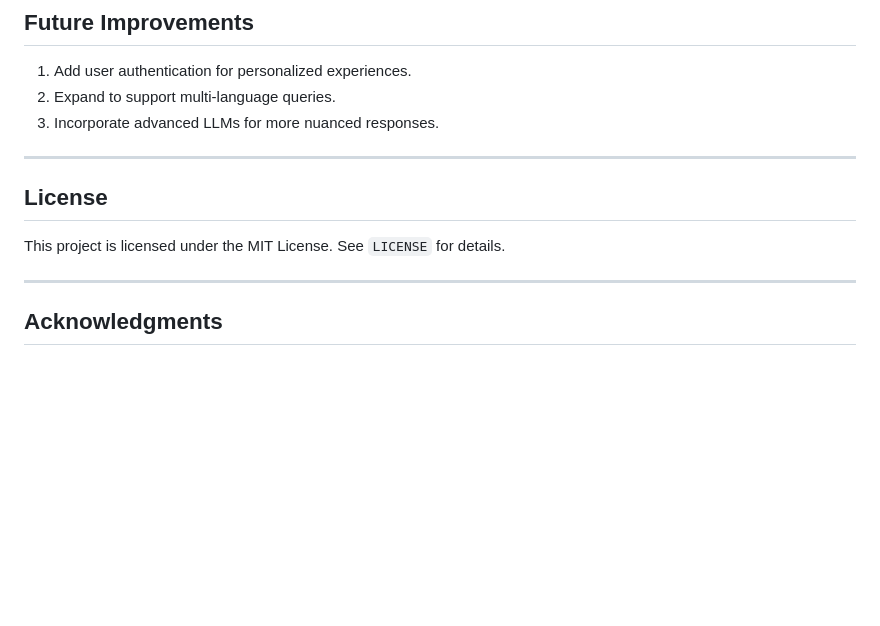
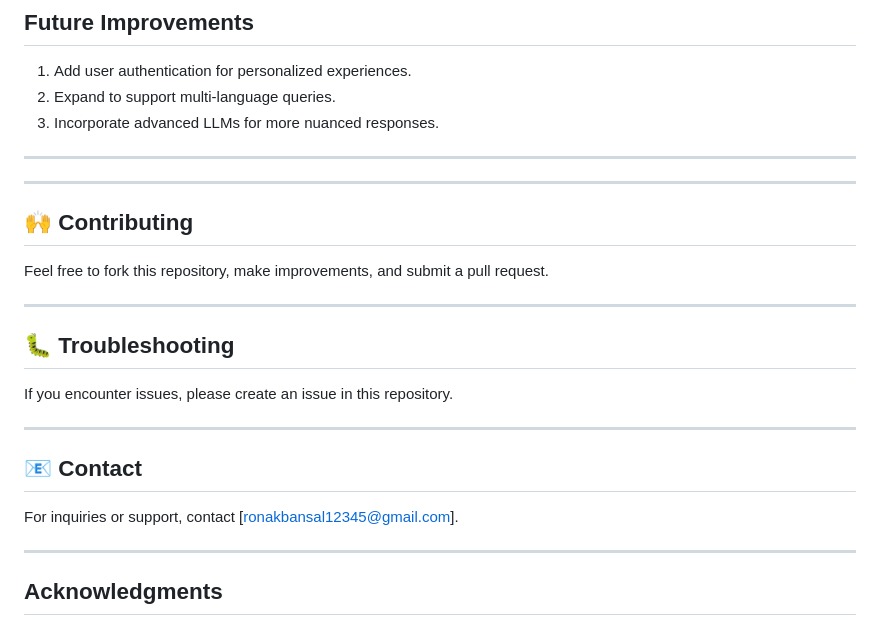
Before and after one commit to Ronak1231/Generative_AI_Projects-Medical_Chatbot, a Markdown page: README.md, the part around one of its changes. Rendered like a GitHub page; blank space fills up the shorter version.

```diff
--- a/README.md
+++ b/README.md
@@ -151,10 +151,20 @@ This project can be deployed locally or on cloud platforms (e.g., AWS, Google Cl
 3. Incorporate advanced LLMs for more nuanced responses.
 
 ---
+---
 
-## License
+## 🙌 Contributing
+Feel free to fork this repository, make improvements, and submit a pull request.
 
-This project is licensed under the MIT License. See `LICENSE` for details.
+---
+
+## 🐛 Troubleshooting
+If you encounter issues, please create an issue in this repository.
+
+---
+
+## 📧 Contact
+For inquiries or support, contact [ronakbansal12345@gmail.com].
 
 ---
 
```
Also changed, not shown: other parts of README.md (+1 -1 lines).
